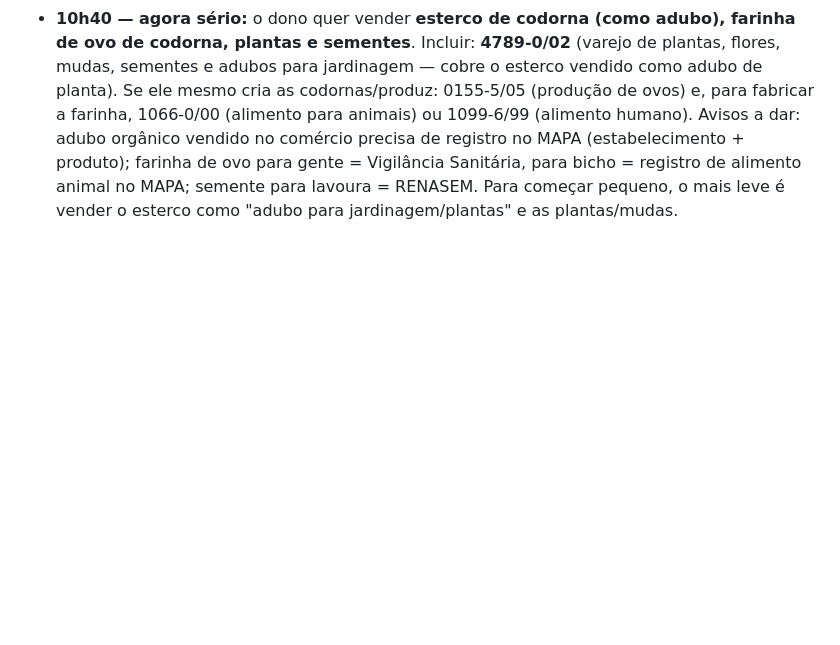
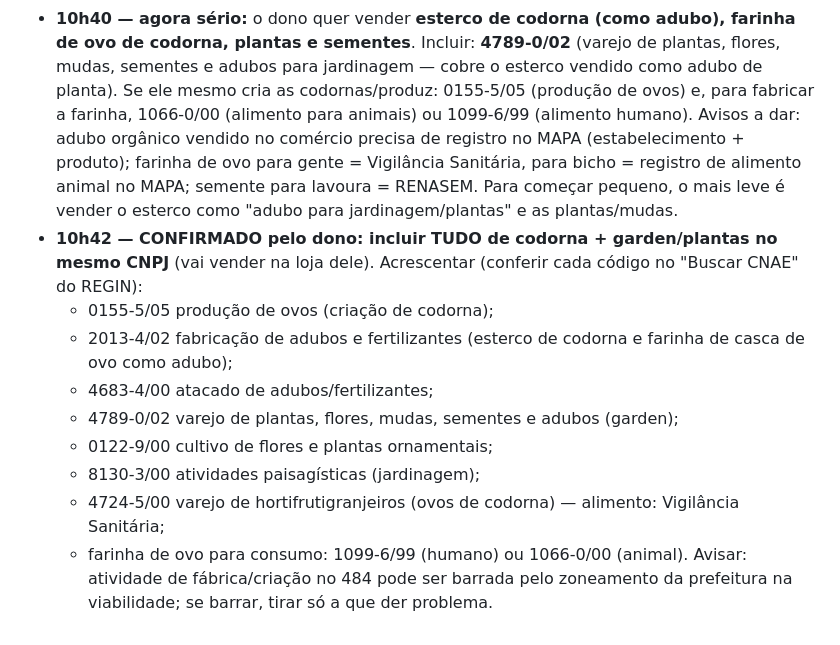
Before and after one commit to leunamesoftware/Leunamesite, a Markdown page: RECADO-AMANHA.md, the part around the change. Drawn GitHub-style; blank space fills up the shorter version.

Commit message:
Recado: codorna e garden confirmados
Co-Authored-By: Claude Opus 5.5 <noreply@anthropic.com>
Claude-Session: https://claude.ai/code/session_015ccz1f9mAXaDEEyUCv6yYh

```diff
--- a/RECADO-AMANHA.md
+++ b/RECADO-AMANHA.md
@@ -94,3 +94,13 @@ Estado em 05/11 10h20: viabilidade nova aberta (aba 1 preenchida e avançada at
 **05/11 10h25 — DECISÃO: fica a TRANS ANTUNES** (não a Super Misto) e o dono quer poder **vender de TUDO** pela internet: caneta/papelaria, pedra (material de construção), esterco/adubo, sementes, plantas, além do que já está na lista. Procurar os códigos certos na busca de CNAE do próprio REGIN (Buscar CNAE) e acrescentar: papelaria (4761-0/03), material de construção/pedras (4744-0/99 e afins), plantas e flores (4789-0/02), adubos/fertilizantes e sementes (conferir códigos de varejo/atacado), e outros que ele pedir. Avisar: semente e adubo podem exigir registro no Ministério da Agricultura (RENASEM) para vender de verdade. Ainda falta o NOME escolhido pelo dono antes de enviar.
 - **Correção 10h27:** pedra/esterco/semente foi IRONIA do dono (só exemplo de "vender de tudo"). Não incluir esses. Para "vender de tudo" pela internet usar os CNAEs genéricos: **4713-0/02 lojas de variedades (inclui venda fora de loja/internet; Simples Anexo I, a partir de 4%)**, 4713-0/04 (lojas de departamentos/magazines), 4789-0/99 (varejo outros) e 4693-1/00 (atacado geral), mais os específicos já listados (roupas, cosméticos, eletrônicos, pet, utilidades, brinquedos, esporte).
 - **10h40 — agora sério:** o dono quer vender **esterco de codorna (como adubo), farinha de ovo de codorna, plantas e sementes**. Incluir: **4789-0/02** (varejo de plantas, flores, mudas, sementes e adubos para jardinagem — cobre o esterco vendido como adubo de planta). Se ele mesmo cria as codornas/produz: 0155-5/05 (produção de ovos) e, para fabricar a farinha, 1066-0/00 (alimento para animais) ou 1099-6/99 (alimento humano). Avisos a dar: adubo orgânico vendido no comércio precisa de registro no MAPA (estabelecimento + produto); farinha de ovo para gente = Vigilância Sanitária, para bicho = registro de alimento animal no MAPA; semente para lavoura = RENASEM. Para começar pequeno, o mais leve é vender o esterco como "adubo para jardinagem/plantas" e as plantas/mudas.
+- **10h42 — CONFIRMADO pelo dono: incluir TUDO de codorna + garden/plantas no mesmo CNPJ** (vai vender na loja dele). Acrescentar (conferir cada código no "Buscar CNAE" do REGIN):
+  - 0155-5/05 produção de ovos (criação de codorna);
+  - 2013-4/02 fabricação de adubos e fertilizantes (esterco de codorna e farinha de casca de ovo como adubo);
+  - 4683-4/00 atacado de adubos/fertilizantes;
+  - 4789-0/02 varejo de plantas, flores, mudas, sementes e adubos (garden);
+  - 0122-9/00 cultivo de flores e plantas ornamentais;
+  - 8130-3/00 atividades paisagísticas (jardinagem);
+  - 4724-5/00 varejo de hortifrutigranjeiros (ovos de codorna) — alimento: Vigilância Sanitária;
+  - farinha de ovo para consumo: 1099-6/99 (humano) ou 1066-0/00 (animal).
+  Avisar: atividade de fábrica/criação no 484 pode ser barrada pelo zoneamento da prefeitura na viabilidade; se barrar, tirar só a que der problema.
```
